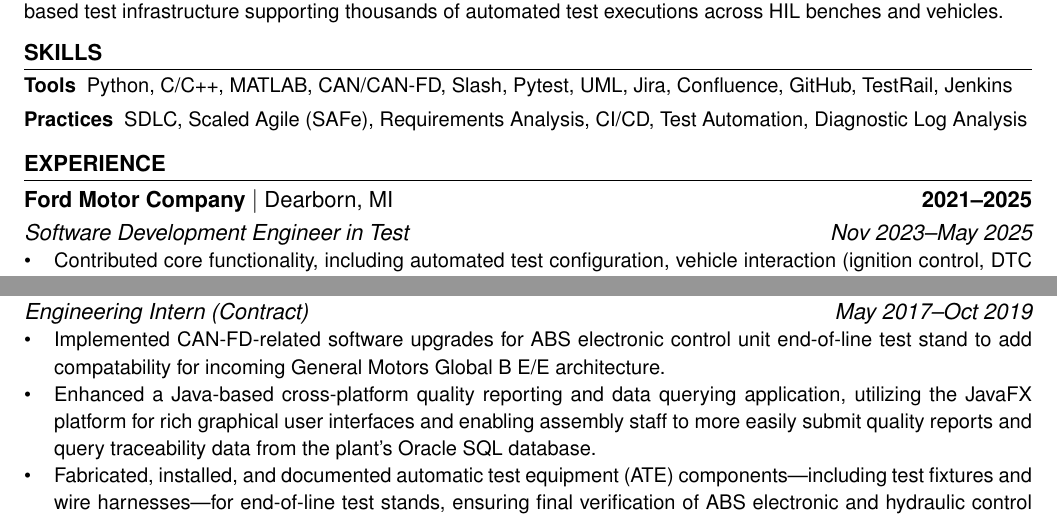
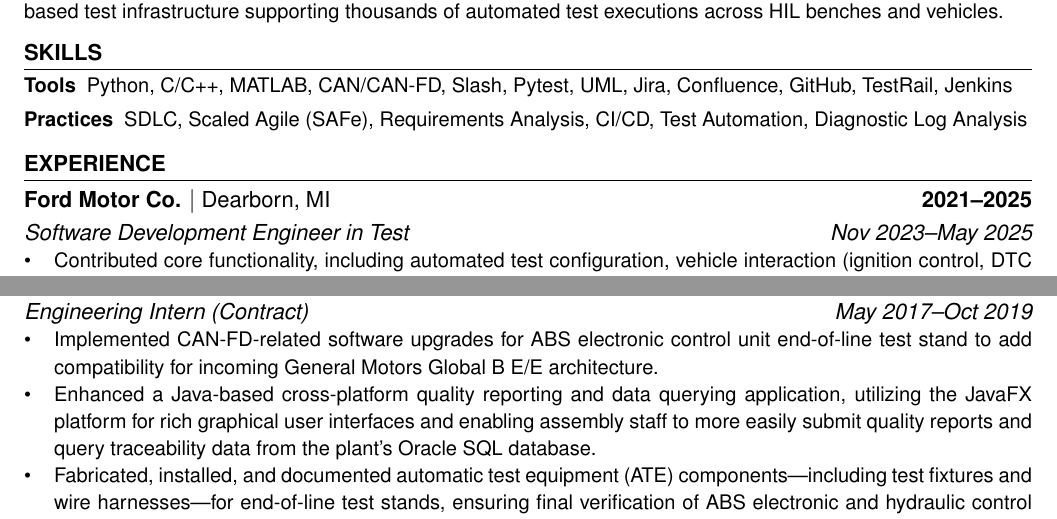
Before and after one commit to adamjjablonski/resume, a LaTeX CV (tex/Adam-Jablonski-Resume.tex): two parts of the page, joined at a grey line, cut so that both start at the same text. Compiled offline with pdfLaTeX.

Commit message:
Fix typos

```diff
--- a/tex/Adam-Jablonski-Resume.tex
+++ b/tex/Adam-Jablonski-Resume.tex
@@ -79,7 +79,7 @@
 \end{description}
 
 \section{Experience}
-\subsection{Ford Motor Company $|$ {\normalfont Dearborn, MI} \hfill 2021--2025}
+\subsection{Ford Motor Co. $|$ {\normalfont Dearborn, MI} \hfill 2021--2025}
 
 \subsubsection{Software Development Engineer in Test \hfill Nov 2023--May 2025}
 \begin{itemize}
@@ -117,7 +117,7 @@
 \subsubsection{Engineering Intern (Contract) \hfill May 2017--Oct 2019}
 \begin{itemize}
   \item Implemented CAN-FD-related software upgrades for ABS electronic control
-  unit end-of-line test stand to add compatability for incoming General Motors
+  unit end-of-line test stand to add compatibility for incoming General Motors
   Global B E/E architecture.
   \item Enhanced a Java-based cross-platform quality reporting and data
   querying application, utilizing the JavaFX platform for rich graphical user
```
Also changed, not shown: tex/Adam-Jablonski-Resume.pdf.
